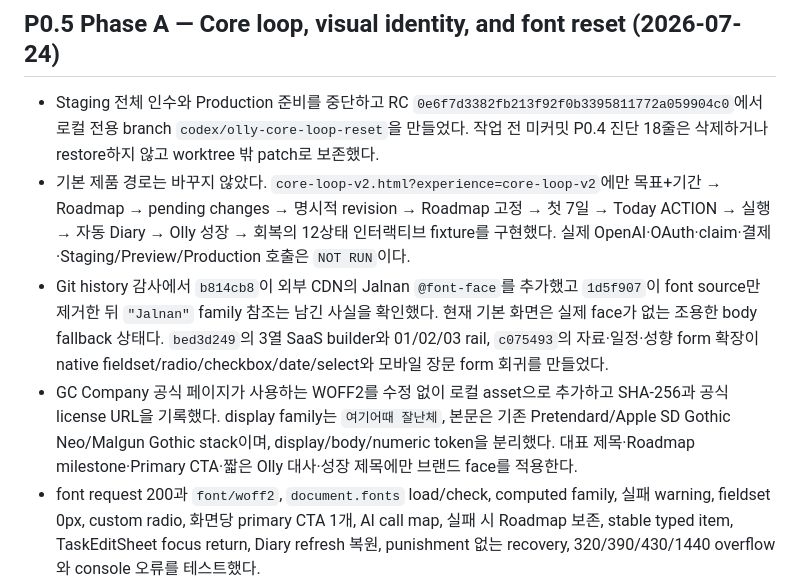
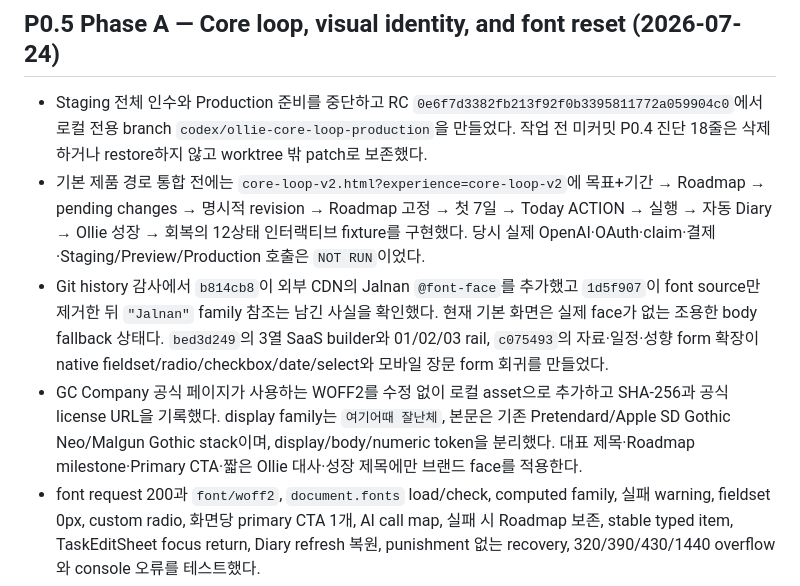
Before and after one commit to donghun403-dotcom/on-my-way, a Markdown page: docs/PROJECT_STATUS.md, the part around one of its changes. Drawn GitHub-style.

Commit message:
docs: record Ollie core loop release status

```diff
--- a/docs/PROJECT_STATUS.md
+++ b/docs/PROJECT_STATUS.md
@@ -553,10 +553,10 @@ PR #9 최신 head의 자동 검증과 diff·리뷰·충돌 상태를 최종 확
 
 ## P0.5 Phase A — Core loop, visual identity, and font reset (2026-07-24)
 
-- Staging 전체 인수와 Production 준비를 중단하고 RC `0e6f7d3382fb213f92f0b3395811772a059904c0`에서 로컬 전용 branch `codex/olly-core-loop-reset`을 만들었다. 작업 전 미커밋 P0.4 진단 18줄은 삭제하거나 restore하지 않고 worktree 밖 patch로 보존했다.
-- 기본 제품 경로는 바꾸지 않았다. `core-loop-v2.html?experience=core-loop-v2`에만 목표+기간 → Roadmap → pending changes → 명시적 revision → Roadmap 고정 → 첫 7일 → Today ACTION → 실행 → 자동 Diary → Olly 성장 → 회복의 12상태 인터랙티브 fixture를 구현했다. 실제 OpenAI·OAuth·claim·결제·Staging/Preview/Production 호출은 `NOT RUN`이다.
+- Staging 전체 인수와 Production 준비를 중단하고 RC `0e6f7d3382fb213f92f0b3395811772a059904c0`에서 로컬 전용 branch `codex/ollie-core-loop-production`을 만들었다. 작업 전 미커밋 P0.4 진단 18줄은 삭제하거나 restore하지 않고 worktree 밖 patch로 보존했다.
+- 기본 제품 경로 통합 전에는 `core-loop-v2.html?experience=core-loop-v2`에 목표+기간 → Roadmap → pending changes → 명시적 revision → Roadmap 고정 → 첫 7일 → Today ACTION → 실행 → 자동 Diary → Ollie 성장 → 회복의 12상태 인터랙티브 fixture를 구현했다. 당시 실제 OpenAI·OAuth·claim·결제·Staging/Preview/Production 호출은 `NOT RUN`이었다.
 - Git history 감사에서 `b814cb8`이 외부 CDN의 Jalnan `@font-face`를 추가했고 `1d5f907`이 font source만 제거한 뒤 `"Jalnan"` family 참조는 남긴 사실을 확인했다. 현재 기본 화면은 실제 face가 없는 조용한 body fallback 상태다. `bed3d249`의 3열 SaaS builder와 01/02/03 rail, `c075493`의 자료·일정·성향 form 확장이 native fieldset/radio/checkbox/date/select와 모바일 장문 form 회귀를 만들었다.
-- GC Company 공식 페이지가 사용하는 WOFF2를 수정 없이 로컬 asset으로 추가하고 SHA-256과 공식 license URL을 기록했다. display family는 `여기어때 잘난체`, 본문은 기존 Pretendard/Apple SD Gothic Neo/Malgun Gothic stack이며, display/body/numeric token을 분리했다. 대표 제목·Roadmap milestone·Primary CTA·짧은 Olly 대사·성장 제목에만 브랜드 face를 적용한다.
+- GC Company 공식 페이지가 사용하는 WOFF2를 수정 없이 로컬 asset으로 추가하고 SHA-256과 공식 license URL을 기록했다. display family는 `여기어때 잘난체`, 본문은 기존 Pretendard/Apple SD Gothic Neo/Malgun Gothic stack이며, display/body/numeric token을 분리했다. 대표 제목·Roadmap milestone·Primary CTA·짧은 Ollie 대사·성장 제목에만 브랜드 face를 적용한다.
 - font request 200과 `font/woff2`, `document.fonts` load/check, computed family, 실패 warning, fieldset 0px, custom radio, 화면당 primary CTA 1개, AI call map, 실패 시 Roadmap 보존, stable typed item, TaskEditSheet focus return, Diary refresh 복원, punishment 없는 recovery, 320/390/430/1440 overflow와 console 오류를 테스트했다.
 - 세 엔진의 기능 E2E는 desktop Chromium 8/8, mobile Chromium 8/8, iPhone WebKit 8/8이 통과했다. 한 테스트에 20개 navigation을 묶었을 때 WebKit의 60초 test timeout이 발생해 assertion을 줄이지 않고 폭·화면별 한 navigation 사례로 분리했고, overflow·console 검증은 각 엔진 20/20으로 통과했다. 기존 모바일 전용 날짜 sheet도 1/1 통과했다. 전체 unit은 기존 기술 계약을 포함해 211/211 통과했다. 승인 검토용 desktop 10장, 390px 8장, 430px 4장, iPhone WebKit 4장을 저장소 밖에 캡처했다.
 - Phase A는 시각 승인 요청 단계다. 기본 경로 통합, 실제 strict blueprint/API 연결, backend 상태 연결, push, PR, deploy, migration은 수행하지 않는다. 후속 요청에 `CORE_LOOP_VISUAL_REVIEW_APPROVED`가 정확히 포함되기 전에는 Phase B를 시작하지 않는다.
```
Also changed, not shown: other parts of docs/PROJECT_STATUS.md (+12 -0 lines), docs/core-loop-visual-audit.md (+9 -9 lines).
